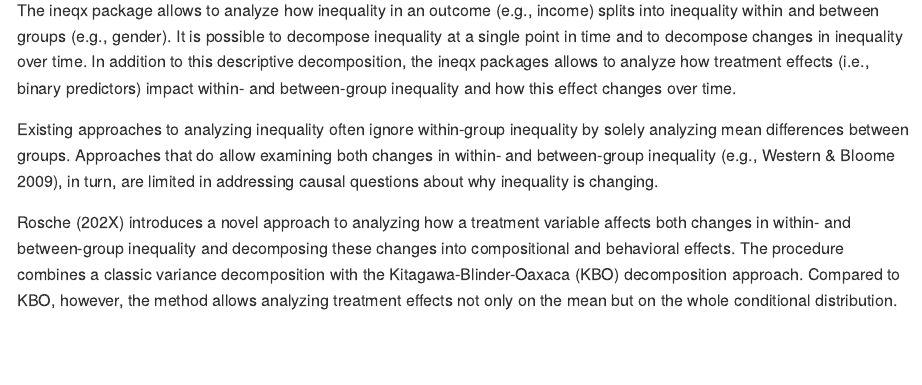
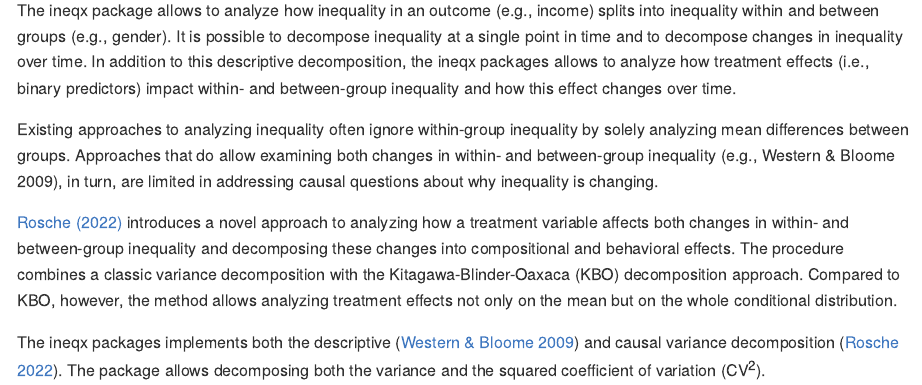
Before and after one commit to benrosche/ineqx, an R Markdown document (README.Rmd): the page in a window 1100 px wide, from 120 px down. The pictures show the output file README.md that the author committed with the source, drawn offline in the style of GitHub.

Commit message:
Website update

```diff
--- a/README.Rmd
+++ b/README.Rmd
@@ -21,9 +21,9 @@ The ineqx package allows to analyze how inequality in an outcome (e.g., income)
 
 Existing approaches to analyzing inequality often ignore within-group inequality by solely analyzing mean differences between groups. Approaches that do allow examining both changes in within- and between-group inequality (e.g., Western & Bloome 2009), in turn, are limited in addressing causal questions about why inequality is changing.
 
-Rosche (202X) introduces a novel approach to analyzing how a treatment variable affects both changes in within- and between-group inequality and decomposing these changes into compositional and behavioral effects. The procedure combines a classic variance decomposition with the Kitagawa-Blinder-Oaxaca (KBO) decomposition approach. Compared to KBO, however, the method allows analyzing treatment effects not only on the mean but on the whole conditional distribution.
+[Rosche (2022)](https://osf.io/preprints/socarxiv/f53kz/) introduces a novel approach to analyzing how a treatment variable affects both changes in within- and between-group inequality and decomposing these changes into compositional and behavioral effects. The procedure combines a classic variance decomposition with the Kitagawa-Blinder-Oaxaca (KBO) decomposition approach. Compared to KBO, however, the method allows analyzing treatment effects not only on the mean but on the whole conditional distribution.
 
-The ineqx packages implements both the descriptive (Western & Bloome 2009) and causal variance decomposition (Rosche 202X). The package allows decomposing both the variance and the squared coefficient of variation ($\text{CV}^{2}$).
+The ineqx packages implements both the descriptive ([Western & Bloome 2009](https://onlinelibrary.wiley.com/doi/abs/10.1111/j.1467-9531.2009.01222.x)) and causal variance decomposition ([Rosche 2022](https://osf.io/preprints/socarxiv/f53kz/)). The package allows decomposing both the variance and the squared coefficient of variation (CV<sup>2</sup>).
 
 <u>With the ineqx package you can analyze</u>
 
```
Also changed, not shown: README.md, 1 other file.
